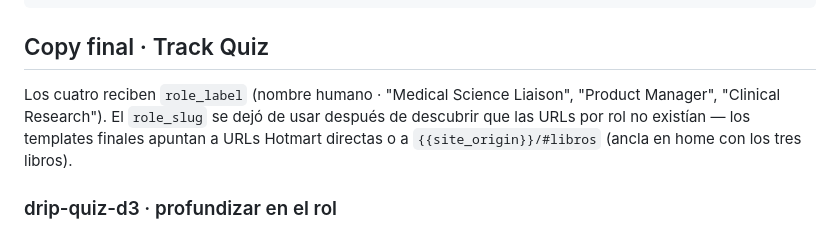
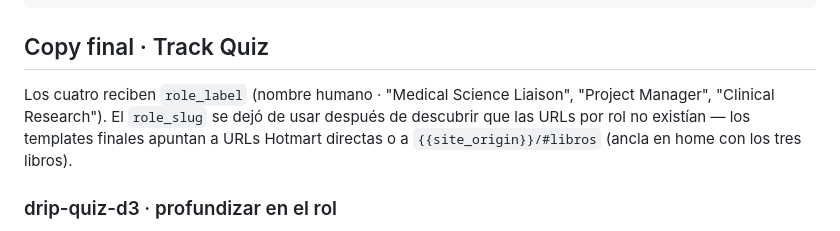
Before and after one commit to solcadesigns/solca-posts, a Markdown page: _docs/DRIP_BIENVENIDA_POSTMARK.md, the part around the change. Rendered like a GitHub page.

Commit message:
fix(drip): PM del quiz dice Project Manager, no Product Manager

```diff
--- a/_docs/DRIP_BIENVENIDA_POSTMARK.md
+++ b/_docs/DRIP_BIENVENIDA_POSTMARK.md
@@ -215,7 +215,7 @@ No quieres recibir más de estos: {{unsub_url}}
 ## Copy final · Track Quiz
 
 Los cuatro reciben `role_label` (nombre humano · "Medical Science Liaison",
-"Product Manager", "Clinical Research"). El `role_slug` se dejó de usar
+"Project Manager", "Clinical Research"). El `role_slug` se dejó de usar
 después de descubrir que las URLs por rol no existían — los templates finales
 apuntan a URLs Hotmart directas o a `{{site_origin}}/#libros` (ancla en home
 con los tres libros).
```
